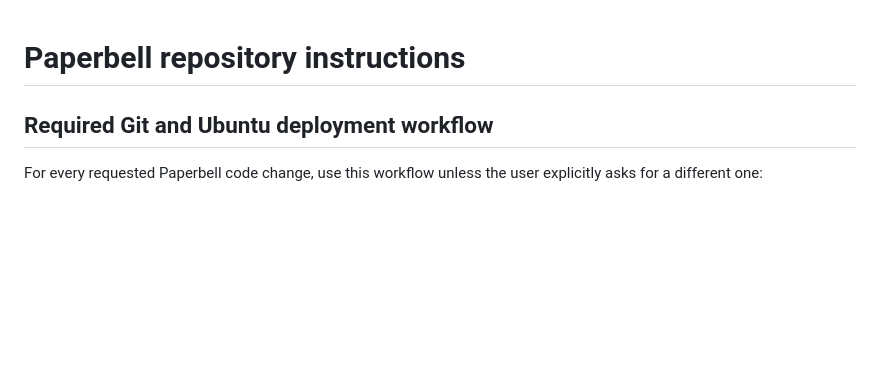
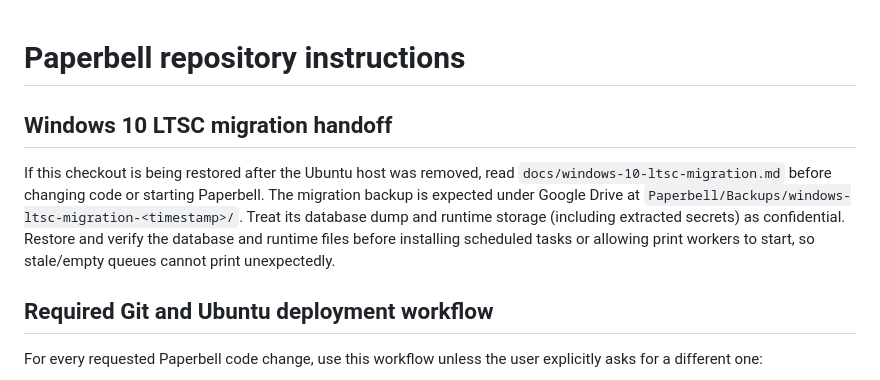
Before and after one commit to HermanTaniwan/paperbellV2, a Markdown page: AGENTS.md, the part around the change. Rendered like a GitHub page; blank space fills up the shorter version.

Commit message:
docs: add Windows LTSC migration handoff

```diff
--- a/AGENTS.md
+++ b/AGENTS.md
@@ -1,4 +1,14 @@
 # Paperbell repository instructions
+
+## Windows 10 LTSC migration handoff
+
+If this checkout is being restored after the Ubuntu host was removed, read
+`docs/windows-10-ltsc-migration.md` before changing code or starting Paperbell.
+The migration backup is expected under Google Drive at
+`Paperbell/Backups/windows-ltsc-migration-<timestamp>/`. Treat its database
+dump and runtime storage (including extracted secrets) as confidential. Restore and verify the
+database and runtime files before installing scheduled tasks or allowing print
+workers to start, so stale/empty queues cannot print unexpectedly.
 
 ## Required Git and Ubuntu deployment workflow
 
```
Also changed, not shown: docs/windows-10-ltsc-migration.md (added, +98 -0 lines).
